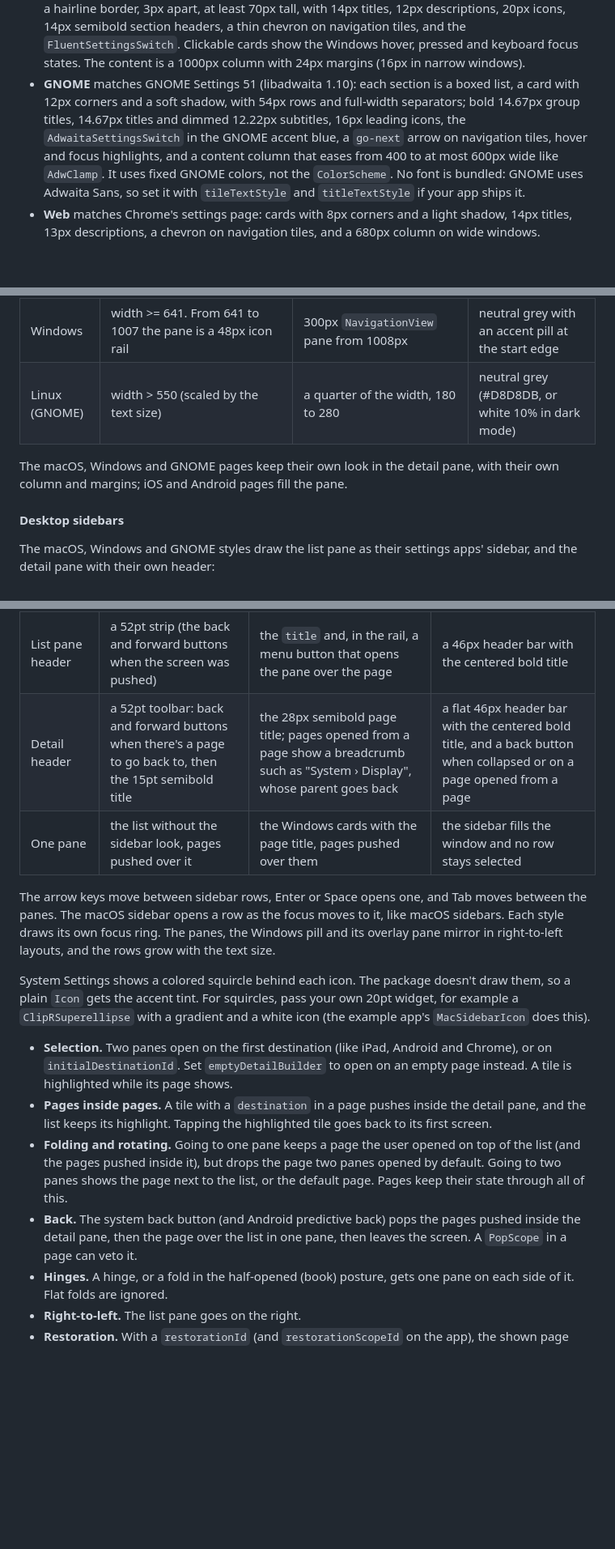
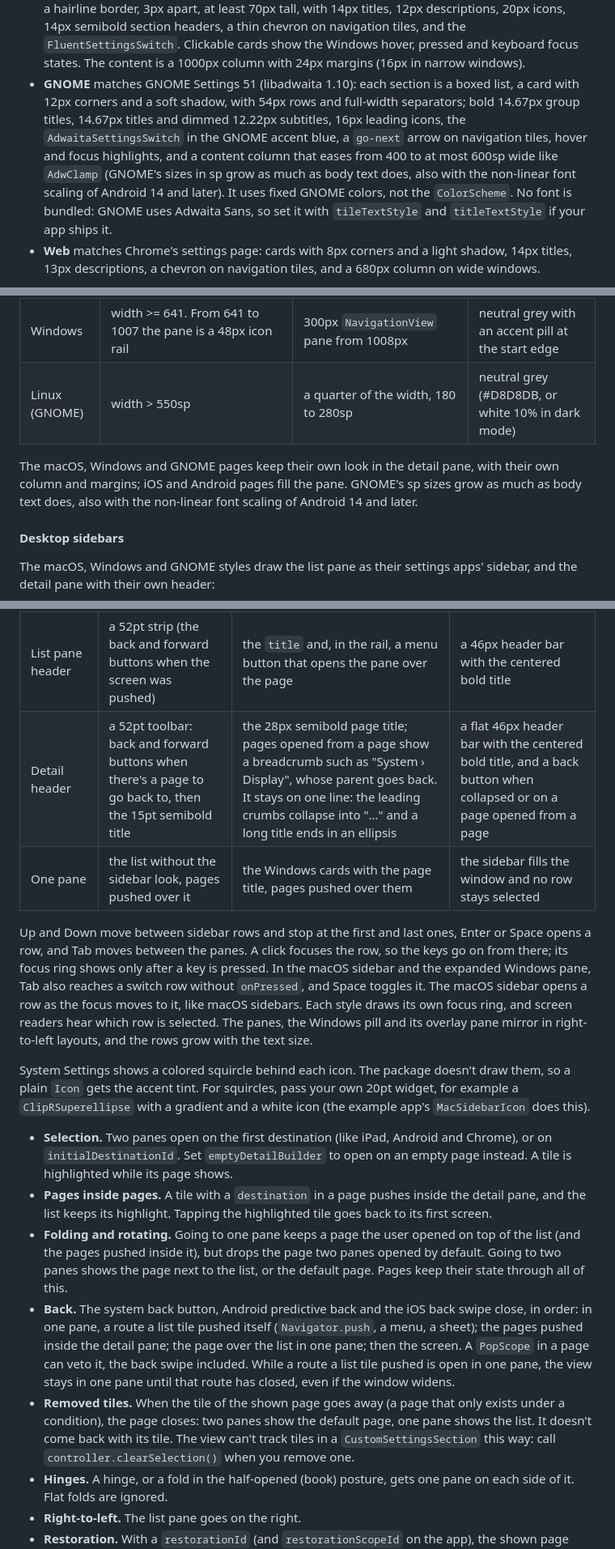
Before and after one commit to yako-dev/flutter-settings-ui, a Markdown page: README.md, 3 parts joined by grey strips. Shown at 81% size. Rendered like a GitHub page; blank space fills up the shorter version.

```diff
--- a/README.md
+++ b/README.md
@@ -468,7 +470,7 @@ SettingsList(
 - **macOS** matches macOS 26/27 System Settings: `#F7F7F7` cards (`#252525` in dark mode) with 12pt continuous corners on a white page, 36pt rows with 13pt text and 1pt separators inset 10pt, 13pt semibold headers above the cards, 11pt grey footers, value text before a light chevron, `MacosSettingsSwitch`, and a 640pt column. Like System Settings, rows don't highlight on hover; rows with `onPressed` tint while pressed and take keyboard focus. For the colored icon squares of System Settings, pass your own widget as `leading` (the example app has `MacosIconBadge`); rows with a `leading` widget are 48pt.
 - **Android** matches Android 16 Settings: every tile sits on its own card, 2dp apart, with 20dp corners at the ends of a group, on a tinted page. 16sp titles and switches with a check or a cross.
 - **Windows** matches Windows 11 Settings (WinUI 3): every tile is its own card with 4px corners and a hairline border, 3px apart, at least 70px tall, with 14px titles, 12px descriptions, 20px icons, 14px semibold section headers, a thin chevron on navigation tiles, and the `FluentSettingsSwitch`. Clickable cards show the Windows hover, pressed and keyboard focus states. The content is a 1000px column with 24px margins (16px in narrow windows).
-- **GNOME** matches GNOME Settings 51 (libadwaita 1.10): each section is a boxed list, a card with 12px corners and a soft shadow, with 54px rows and full-width separators; bold 14.67px group titles, 14.67px titles and dimmed 12.22px subtitles, 16px leading icons, the `AdwaitaSettingsSwitch` in the GNOME accent blue, a `go-next` arrow on navigation tiles, hover and focus highlights, and a content column that eases from 400 to at most 600px wide like `AdwClamp`. It uses fixed GNOME colors, not the `ColorScheme`. No font is bundled: GNOME uses Adwaita Sans, so set it with `tileTextStyle` and `titleTextStyle` if your app ships it.
+- **GNOME** matches GNOME Settings 51 (libadwaita 1.10): each section is a boxed list, a card with 12px corners and a soft shadow, with 54px rows and full-width separators; bold 14.67px group titles, 14.67px titles and dimmed 12.22px subtitles, 16px leading icons, the `AdwaitaSettingsSwitch` in the GNOME accent blue, a `go-next` arrow on navigation tiles, hover and focus highlights, and a content column that eases from 400 to at most 600sp wide like `AdwClamp` (GNOME's sizes in sp grow as much as body text does, also with the non-linear font scaling of Android 14 and later). It uses fixed GNOME colors, not the `ColorScheme`. No font is bundled: GNOME uses Adwaita Sans, so set it with `tileTextStyle` and `titleTextStyle` if your app ships it.
 - **Web** matches Chrome's settings page: cards with 8px corners and a light shadow, 14px titles, 13px descriptions, a chevron on navigation tiles, and a 680px column on wide windows.
 
 In a browser, the web style is used on every device, phones included. Elsewhere the style follows `Theme.of(context).platform`, so `ThemeData(platform: ...)` changes it too. Platforms that only exist in forks of Flutter, such as OpenHarmony, get the iOS style.
@@ -537,9 +539,9 @@ Each style follows its platform's Settings app:
 | Web | width > 980px (Chrome's rule) | Chrome's 266px menu | tinted pill rounded on the end side |
 | macOS | width >= 560. Narrower windows show one pane, like SwiftUI in a compact width | 232pt System Settings sidebar, full height | accent fill, white semibold text; grey while the window is inactive |
 | Windows | width >= 641. From 641 to 1007 the pane is a 48px icon rail | 300px `NavigationView` pane from 1008px | neutral grey with an accent pill at the start edge |
-| Linux (GNOME) | width > 550 (scaled by the text size) | a quarter of the width, 180 to 280 | neutral grey (#D8D8DB, or white 10% in dark mode) |
+| Linux (GNOME) | width > 550sp | a quarter of the width, 180 to 280sp | neutral grey (#D8D8DB, or white 10% in dark mode) |
 
-The macOS, Windows and GNOME pages keep their own look in the detail pane, with their own column and margins; iOS and Android pages fill the pane.
+The macOS, Windows and GNOME pages keep their own look in the detail pane, with their own column and margins; iOS and Android pages fill the pane. GNOME's sp sizes grow as much as body text does, also with the non-linear font scaling of Android 14 and later.
 
 #### Desktop sidebars
 
@@ -554,17 +556,18 @@ The macOS, Windows and GNOME styles draw the list pane as their settings apps' s
 | Selection | accent fill, white semibold text; grey while the app is inactive | #EAEAEA / #2D2D2D and a 3x16 accent pill that slides to the new item | 10% of the text color, 13% hovered, 16% pressed |
 | Hover | none, like macOS | #EAEAEA / #2D2D2D, pressed #EDEDED / #292929 | 7% of the text color |
 | List pane header | a 52pt strip (the back and forward buttons when the screen was pushed) | the `title` and, in the rail, a menu button that opens the pane over the page | a 46px header bar with the centered bold title |
-| Detail header | a 52pt toolbar: back and forward buttons when there's a page to go back to, then the 15pt semibold title | the 28px semibold page title; pages opened from a page show a breadcrumb such as "System › Display", whose parent goes back | a flat 46px header bar with the centered bold title, and a back button when collapsed or on a page opened from a page |
+| Detail header | a 52pt toolbar: back and forward buttons when there's a page to go back to, then the 15pt semibold title | the 28px semibold page title; pages opened from a page show a breadcrumb such as "System › Display", whose parent goes back. It stays on one line: the leading crumbs collapse into "…" and a long title ends in an ellipsis | a flat 46px header bar with the centered bold title, and a back button when collapsed or on a page opened from a page |
 | One pane | the list without the sidebar look, pages pushed over it | the Windows cards with the page title, pages pushed over them | the sidebar fills the window and no row stays selected |
 
-The arrow keys move between sidebar rows, Enter or Space opens one, and Tab moves between the panes. The macOS sidebar opens a row as the focus moves to it, like macOS sidebars. Each style draws its own focus ring. The panes, the Windows pill and its overlay pane mirror in right-to-left layouts, and the rows grow with the text size.
+Up and Down move between sidebar rows and stop at the first and last ones, Enter or Space opens a row, and Tab moves between the panes. A click focuses the row, so the keys go on from there; its focus ring shows only after a key is pressed. In the macOS sidebar and the expanded Windows pane, Tab also reaches a switch row without `onPressed`, and Space toggles it. The macOS sidebar opens a row as the focus moves to it, like macOS sidebars. Each style draws its own focus ring, and screen readers hear which row is selected. The panes, the Windows pill and its overlay pane mirror in right-to-left layouts, and the rows grow with the text size.
 
 System Settings shows a colored squircle behind each icon. The package doesn't draw them, so a plain `Icon` gets the accent tint. For squircles, pass your own 20pt widget, for example a `ClipRSuperellipse` with a gradient and a white icon (the example app's `MacSidebarIcon` does this).
 
 - **Selection.** Two panes open on the first destination (like iPad, Android and Chrome), or on `initialDestinationId`. Set `emptyDetailBuilder` to open on an empty page instead. A tile is highlighted while its page shows.
 - **Pages inside pages.** A tile with a `destination` in a page pushes inside the detail pane, and the list keeps its highlight. Tapping the highlighted tile goes back to its first screen.
 - **Folding and rotating.** Going to one pane keeps a page the user opened on top of the list (and the pages pushed inside it), but drops the page two panes opened by default. Going to two panes shows the page next to the list, or the default page. Pages keep their state through all of this.
-- **Back.** The system back button (and Android predictive back) pops the pages pushed inside the detail pane, then the page over the list in one pane, then leaves the screen. A `PopScope` in a page can veto it.
+- **Back.** The system back button, Android predictive back and the iOS back swipe close, in order: in one pane, a route a list tile pushed itself (`Navigator.push`, a menu, a sheet); the pages pushed inside the detail pane; the page over the list in one pane; then the screen. A `PopScope` in a page can veto it, the back swipe included. While a route a list tile pushed is open in one pane, the view stays in one pane until that route has closed, even if the window widens.
+- **Removed tiles.** When the tile of the shown page goes away (a page that only exists under a condition), the page closes: two panes show the default page, one pane shows the list. It doesn't come back with its tile. The view can't track tiles in a `CustomSettingsSection` this way: call `controller.clearSelection()` when you remove one.
 - **Hinges.** A hinge, or a fold in the half-opened (book) posture, gets one pane on each side of it. Flat folds are ignored.
 - **Right-to-left.** The list pane goes on the right.
 - **Restoration.** With a `restorationId` (and `restorationScopeId` on the app), the shown page comes back after the app is killed.
```
Also changed, not shown: other parts of README.md (+6 -4 lines).
